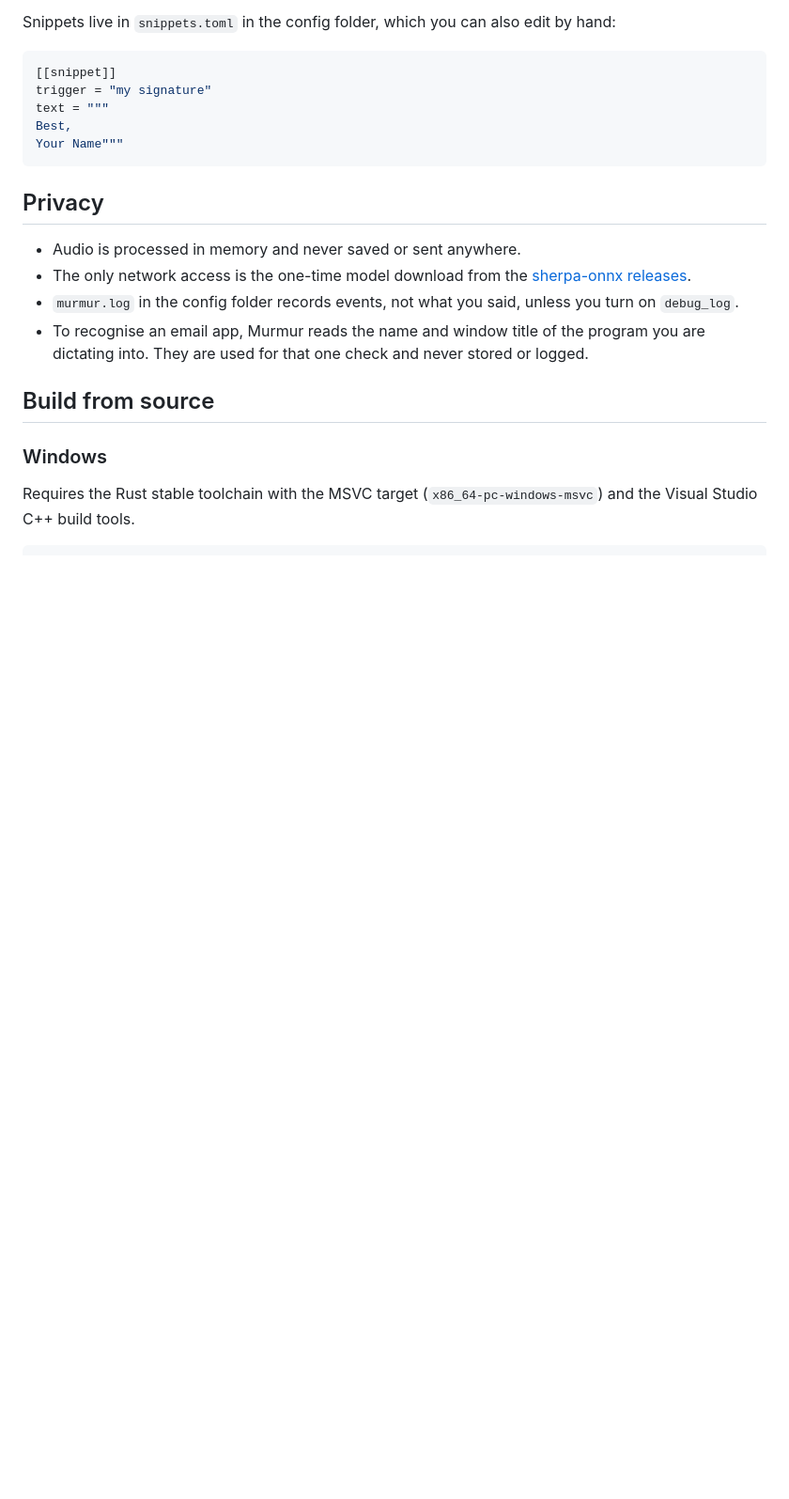
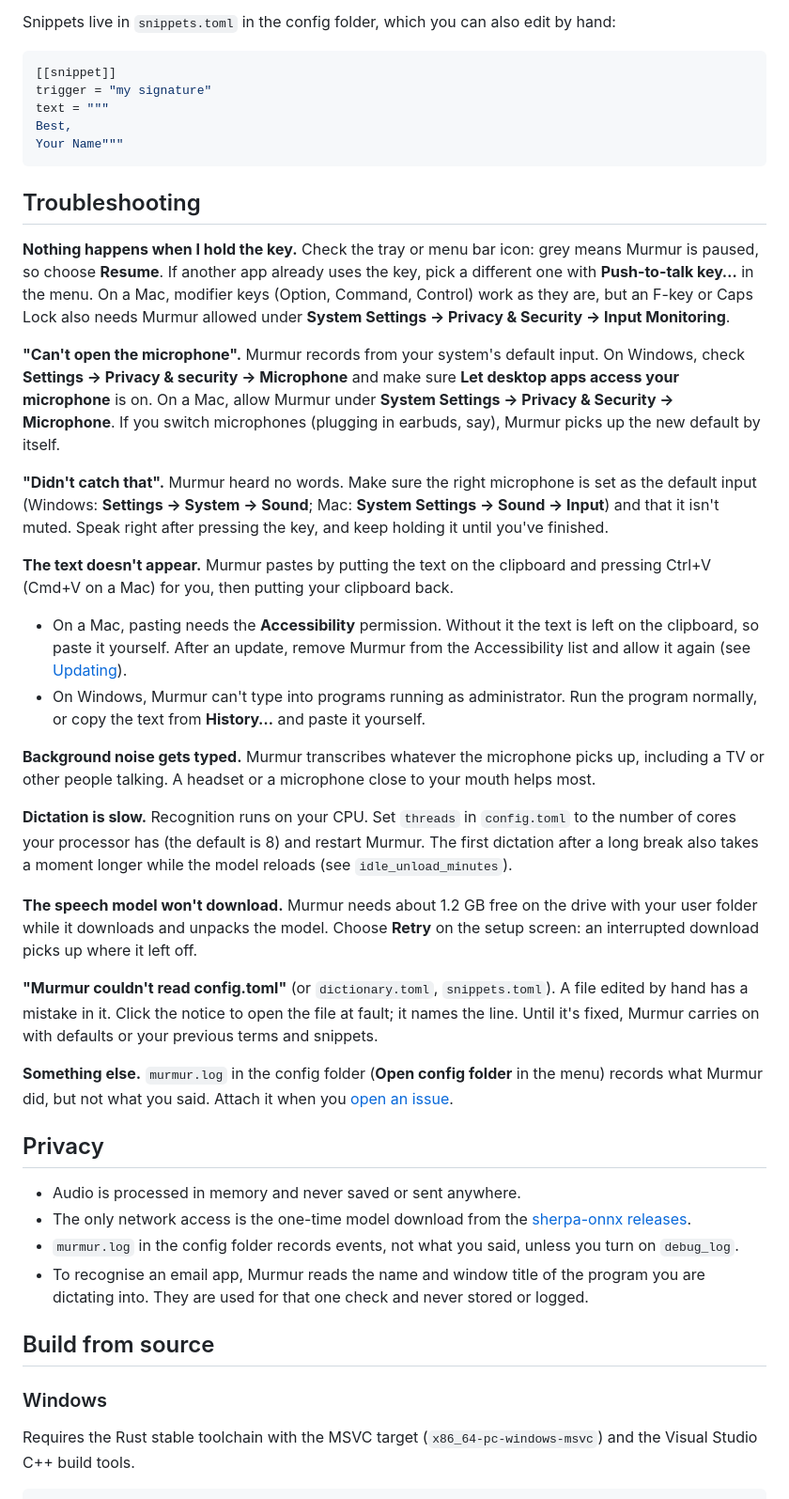
Before and after one commit to jshowah-dev/murmur, a Markdown page: README.md, the part around the change. Shown at 94% size. Drawn GitHub-style; blank space fills up the shorter version.

Commit message:
docs: add a Troubleshooting section to the README
Co-Authored-By: Claude Opus 5.5 <noreply@anthropic.com>
Claude-Session: https://claude.ai/code/session_01VR6BpUCJFRKHGpj9aqZziQ

````diff
--- a/README.md
+++ b/README.md
@@ -153,6 +153,28 @@ Best,
 Your Name"""
 ```
 
+## Troubleshooting
+
+**Nothing happens when I hold the key.** Check the tray or menu bar icon: grey means Murmur is paused, so choose **Resume**. If another app already uses the key, pick a different one with **Push-to-talk key…** in the menu. On a Mac, modifier keys (Option, Command, Control) work as they are, but an F-key or Caps Lock also needs Murmur allowed under **System Settings → Privacy & Security → Input Monitoring**.
+
+**"Can't open the microphone".** Murmur records from your system's default input. On Windows, check **Settings → Privacy & security → Microphone** and make sure **Let desktop apps access your microphone** is on. On a Mac, allow Murmur under **System Settings → Privacy & Security → Microphone**. If you switch microphones (plugging in earbuds, say), Murmur picks up the new default by itself.
+
+**"Didn't catch that".** Murmur heard no words. Make sure the right microphone is set as the default input (Windows: **Settings → System → Sound**; Mac: **System Settings → Sound → Input**) and that it isn't muted. Speak right after pressing the key, and keep holding it until you've finished.
+
+**The text doesn't appear.** Murmur pastes by putting the text on the clipboard and pressing Ctrl+V (Cmd+V on a Mac) for you, then putting your clipboard back.
+- On a Mac, pasting needs the **Accessibility** permission. Without it the text is left on the clipboard, so paste it yourself. After an update, remove Murmur from the Accessibility list and allow it again (see [Updating](#updating)).
+- On Windows, Murmur can't type into programs running as administrator. Run the program normally, or copy the text from **History…** and paste it yourself.
+
+**Background noise gets typed.** Murmur transcribes whatever the microphone picks up, including a TV or other people talking. A headset or a microphone close to your mouth helps most.
+
+**Dictation is slow.** Recognition runs on your CPU. Set `threads` in `config.toml` to the number of cores your processor has (the default is 8) and restart Murmur. The first dictation after a long break also takes a moment longer while the model reloads (see `idle_unload_minutes`).
+
+**The speech model won't download.** Murmur needs about 1.2 GB free on the drive with your user folder while it downloads and unpacks the model. Choose **Retry** on the setup screen: an interrupted download picks up where it left off.
+
+**"Murmur couldn't read config.toml"** (or `dictionary.toml`, `snippets.toml`). A file edited by hand has a mistake in it. Click the notice to open the file at fault; it names the line. Until it's fixed, Murmur carries on with defaults or your previous terms and snippets.
+
+**Something else.** `murmur.log` in the config folder (**Open config folder** in the menu) records what Murmur did, but not what you said. Attach it when you [open an issue](../../issues).
+
 ## Privacy
 
 - Audio is processed in memory and never saved or sent anywhere.
````
